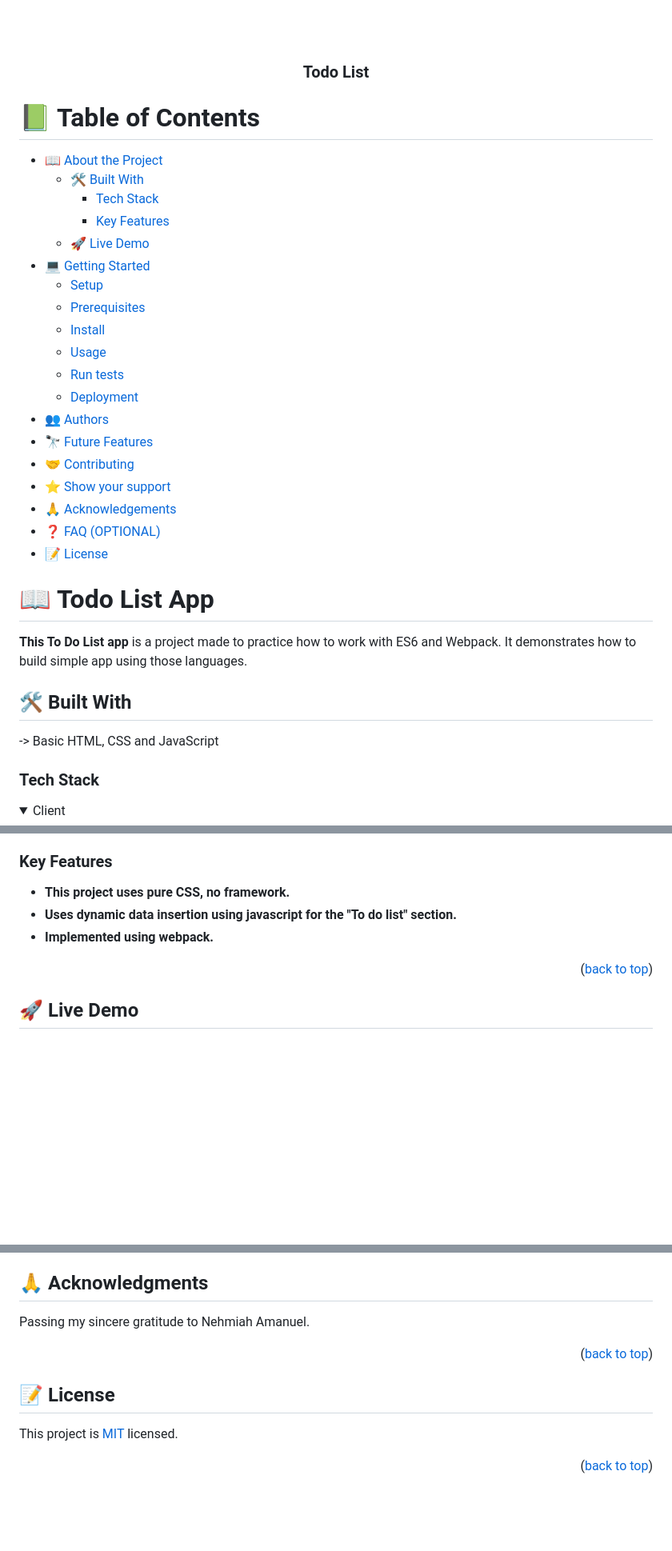
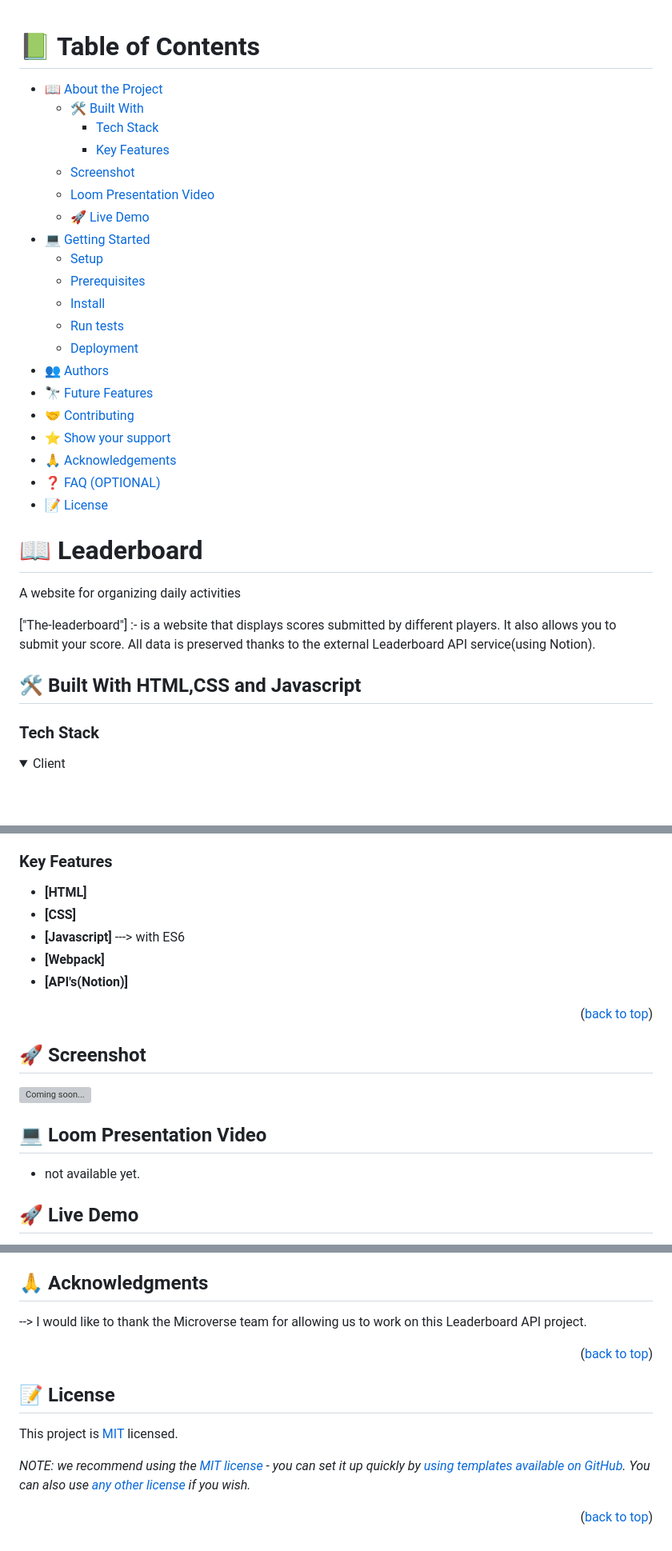
Before and after one commit to Yidnekachew-cmd/Leaderboard, a Markdown page: README.md, 3 parts joined by grey strips. Shown at 80% size. Drawn GitHub-style; folded sections open; blank space fills up the shorter version; grey boxes are pictures that could not be loaded.

```diff
--- a/README.md
+++ b/README.md
@@ -1,39 +1,3 @@
-<a name="readme-top"></a>
-
-<!--
-HOW TO USE:
-This is an example of how you may give instructions on setting up your project locally.
-
-Modify this file to match your project and remove sections that don't apply.
-
-REQUIRED SECTIONS:
-- Table of Contents
-- About the Project
-  - Built With
-  - Live Demo
-- Getting Started
-- Authors
-- Future Features
-- Contributing
-- Show your support
-- Acknowledgements
-- License
-
-OPTIONAL SECTIONS:
-- FAQ
-
-After you're finished please remove all the comments and instructions!
--->
-<div align="center">
- <!-- You are encouraged to replace this logo with your own! Otherwise you can also remove it. -->
-  <!-- <img src="murple_logo.png" alt="logo" width="140"  height="auto" /> -->
-
-  <!-- <img src="murple_logo.png" alt="logo" width="140"  height="auto" /> -->
-  <br/>
- <!-- <h3><b>Microverse README Template</b></h3> -->
-<h3><b>Todo List</b></h3>
-
-</div>
 
 <!-- TABLE OF CONTENTS -->
 
@@ -43,12 +7,13 @@ After you're finished please remove all the comments and instructions!
   - [🛠 Built With](#built-with)
     - [Tech Stack](#tech-stack)
     - [Key Features](#key-features)
+  - [Screenshot](#screenshot)
+  - [Loom Presentation Video](#loom-video)
   - [🚀 Live Demo](#live-demo)
 - [💻 Getting Started](#getting-started)
   - [Setup](#setup)
   - [Prerequisites](#prerequisites)
   - [Install](#install)
-  - [Usage](#usage)
   - [Run tests](#run-tests)
   - [Deployment](#triangular_flag_on_post-deployment)
 - [👥 Authors](#authors)
@@ -58,15 +23,16 @@ After you're finished please remove all the comments and instructions!
 - [🙏 Acknowledgements](#acknowledgements)
 - [❓ FAQ (OPTIONAL)](#faq)
 - [📝 License](#license)
+
 <!-- PROJECT DESCRIPTION -->
 
-# 📖 Todo List App <a name="about-project"></a>
+# 📖 Leaderboard <a name="about-project"></a>
 
-**This To Do List app** is a project made to practice how to work with ES6 and Webpack. It demonstrates how to build simple app using those languages.
+A website for organizing daily activities
 
-## 🛠 Built With <a name="built-with"></a>
+["The-leaderboard"] :- is a website that displays scores submitted by different players. It also allows you to submit your score. All data is preserved thanks to the external Leaderboard API service(using Notion).
 
--> Basic HTML, CSS and JavaScript
+## 🛠 Built With <a name="built-with">HTML,CSS and Javascript</a>
 
 ### Tech Stack <a name="tech-stack"></a>
 
@@ -83,11 +65,23 @@ After you're finished please remove all the comments and instructions!
 
 ### Key Features <a name="key-features"></a>
 
-- **This project uses pure CSS, no framework.**
-- **Uses dynamic data insertion using javascript for the "To do list" section.**
-- **Implemented using webpack.**
+- **[HTML]**
+- **[CSS]**
+- **[Javascript]** ---> with ES6
+- **[Webpack]**
+- **[API's(Notion)]**
 
 <p align="right">(<a href="#readme-top">back to top</a>)</p>
+
+<!-- TO DO LIST TASK SCREENSHOT -->
+
+## 🚀 Screenshot <a name="screenshot"></a>
+
+![Coming soon...]()
+
+## 💻 Loom Presentation Video <a name="loom-video"></a>
+
+- not available yet.
 
 <!-- LIVE DEMO -->
 
@@ -174,26 +187,8 @@ If you like this project please give it a star.
 ## 🙏 Acknowledgments <a name="acknowledgements"></a>
 
-<!-- > Give credit to everyone who inspired your codebase. -->
-
-Passing my sincere gratitude to Nehmiah Amanuel.
+--> I would like to thank the Microverse team for allowing us to work on this Leaderboard API project.
 
 <p align="right">(<a href="#readme-top">back to top</a>)</p>
-
-<!-- FAQ (optional) -->
-
-<!-- ## ❓ FAQ (OPTIONAL) <a name="faq"></a>
-
-<!-- > Add at least 2 questions new developers would ask when they decide to use your project. -->
-
-<!-- - **[Question_1]**
-
-  - [Answer_1]
-
-- **[Question_2]**
-
-  - [Answer_2]
-
-<p align="right">(<a href="#readme-top">back to top</a>)</p> -->
 
 <!-- LICENSE -->
 
@@ -201,4 +196,6 @@ Passing my sincere gratitude to Nehmiah Amanuel.
 
 This project is [MIT](./LICENSE) licensed.
 
+_NOTE: we recommend using the [MIT license](https://choosealicense.com/licenses/mit/) - you can set it up quickly by [using templates available on GitHub](https://docs.github.com/en/communities/setting-up-your-project-for-healthy-contributions/adding-a-license-to-a-repository). You can also use [any other license](https://choosealicense.com/licenses/) if you wish._
+
 <p align="right">(<a href="#readme-top">back to top</a>)</p>
```
Also changed, not shown: other parts of README.md (+54 -19 lines).
